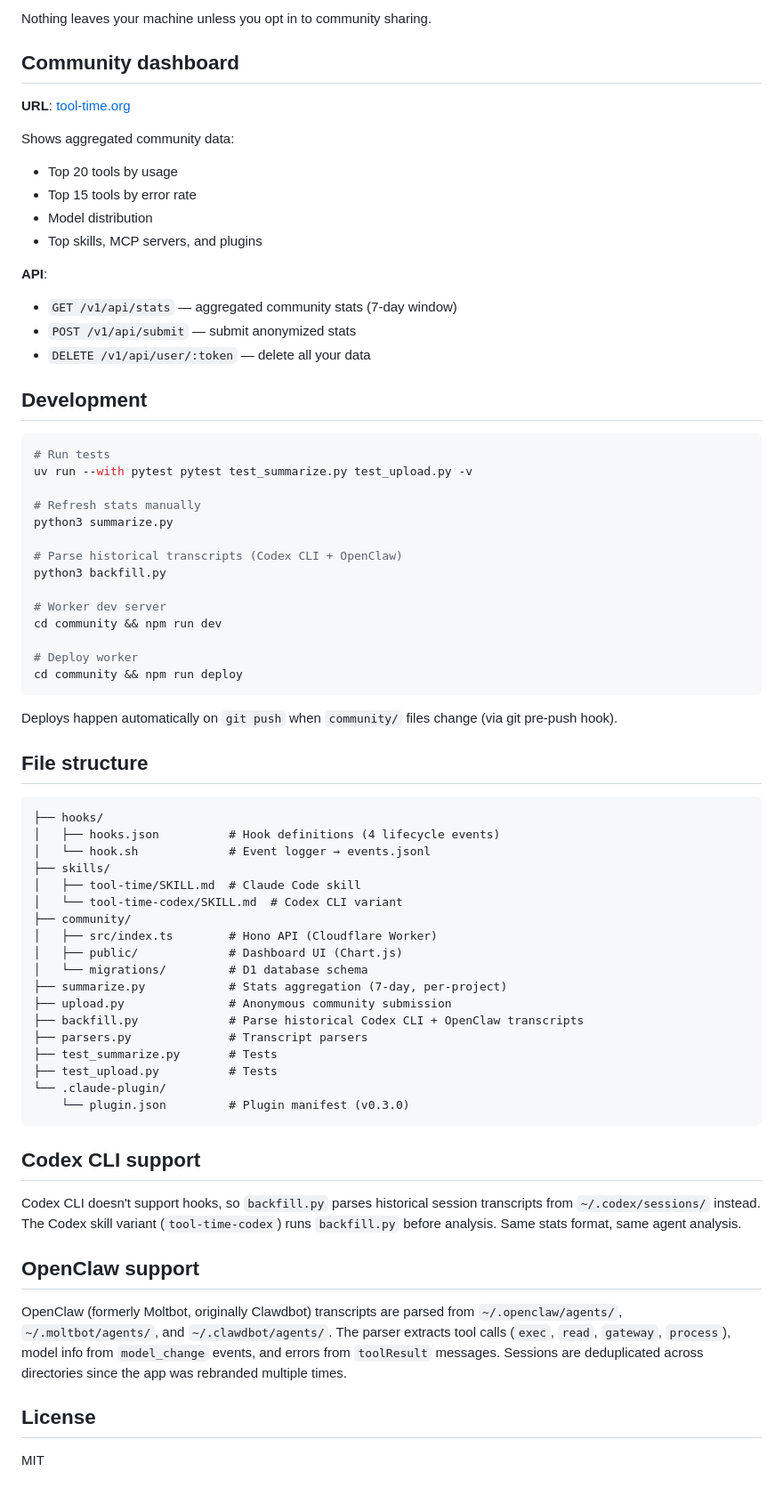
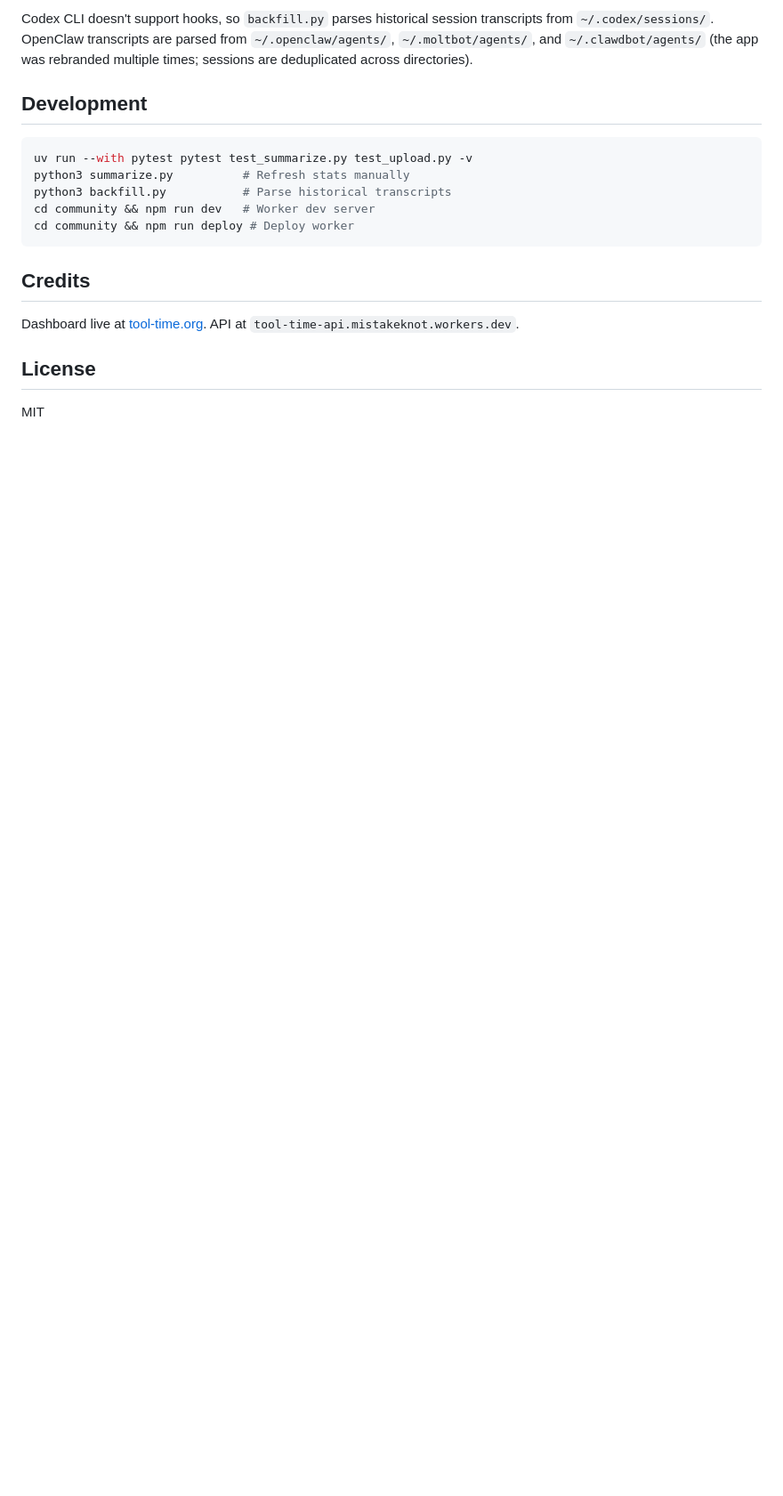
Before and after one commit to mistakeknot/tool-time, a Markdown page: README.md, the part around one of its changes. Shown at 89% size. Drawn GitHub-style; blank space fills up the shorter version.

Commit message:
docs: rewrite README.md in project voice
Co-Authored-By: Claude Opus 4.6 <noreply@anthropic.com>

````diff
--- a/README.md
+++ b/README.md
@@ -129,72 +73,18 @@ All data lives under `~/.claude/tool-time/`:
-Nothing leaves your machine unless you opt in to community sharing.
-
-## Community dashboard
-
-**URL**: [tool-time.org](https://tool-time.org)
-
-Shows aggregated community data:
-
-- Top 20 tools by usage
-- Top 15 tools by error rate
-- Model distribution
-- Top skills, MCP servers, and plugins
-
-**API**:
-- `GET /v1/api/stats` — aggregated community stats (7-day window)
-- `POST /v1/api/submit` — submit anonymized stats
-- `DELETE /v1/api/user/:token` — delete all your data
+Codex CLI doesn't support hooks, so `backfill.py` parses historical session transcripts from `~/.codex/sessions/`. OpenClaw transcripts are parsed from `~/.openclaw/agents/`, `~/.moltbot/agents/`, and `~/.clawdbot/agents/` (the app was rebranded multiple times; sessions are deduplicated across directories).
 
 ## Development
 
 ```bash
-# Run tests
 uv run --with pytest pytest test_summarize.py test_upload.py -v
-
-# Refresh stats manually
-python3 summarize.py
-
-# Parse historical transcripts (Codex CLI + OpenClaw)
-python3 backfill.py
-
-# Worker dev server
-cd community && npm run dev
-
-# Deploy worker
-cd community && npm run deploy
+python3 summarize.py          # Refresh stats manually
+python3 backfill.py           # Parse historical transcripts
+cd community && npm run dev   # Worker dev server
+cd community && npm run deploy # Deploy worker
 ```
 
-Deploys happen automatically on `git push` when `community/` files change (via git pre-push hook).
+## Credits
 
-## File structure
-
-```
-├── hooks/
-│   ├── hooks.json          # Hook definitions (4 lifecycle events)
-│   └── hook.sh             # Event logger → events.jsonl
-├── skills/
-│   ├── tool-time/SKILL.md  # Claude Code skill
-│   └── tool-time-codex/SKILL.md  # Codex CLI variant
-├── community/
-│   ├── src/index.ts        # Hono API (Cloudflare Worker)
-│   ├── public/             # Dashboard UI (Chart.js)
-│   └── migrations/         # D1 database schema
-├── summarize.py            # Stats aggregation (7-day, per-project)
-├── upload.py               # Anonymous community submission
-├── backfill.py             # Parse historical Codex CLI + OpenClaw transcripts
-├── parsers.py              # Transcript parsers
-├── test_summarize.py       # Tests
-├── test_upload.py          # Tests
-└── .claude-plugin/
-    └── plugin.json         # Plugin manifest (v0.3.0)
-```
-
-## Codex CLI support
-
-Codex CLI doesn't support hooks, so `backfill.py` parses historical session transcripts from `~/.codex/sessions/` instead. The Codex skill variant (`tool-time-codex`) runs `backfill.py` before analysis. Same stats format, same agent analysis.
-
-## OpenClaw support
-
-OpenClaw (formerly Moltbot, originally Clawdbot) transcripts are parsed from `~/.openclaw/agents/`, `~/.moltbot/agents/`, and `~/.clawdbot/agents/`. The parser extracts tool calls (`exec`, `read`, `gateway`, `process`), model info from `model_change` events, and errors from `toolResult` messages. Sessions are deduplicated across directories since the app was rebranded multiple times.
+Dashboard live at [tool-time.org](https://tool-time.org). API at `tool-time-api.mistakeknot.workers.dev`.
 
 ## License
 
````
Also changed, not shown: other parts of README.md (+24 -80 lines).
